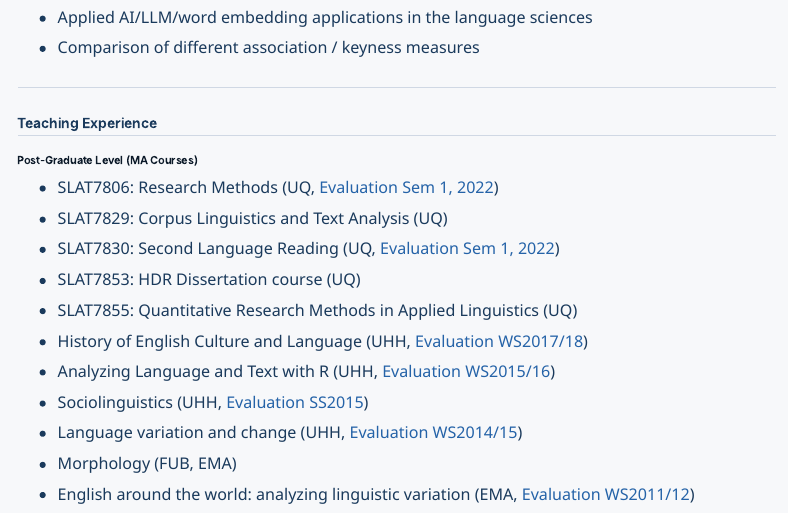
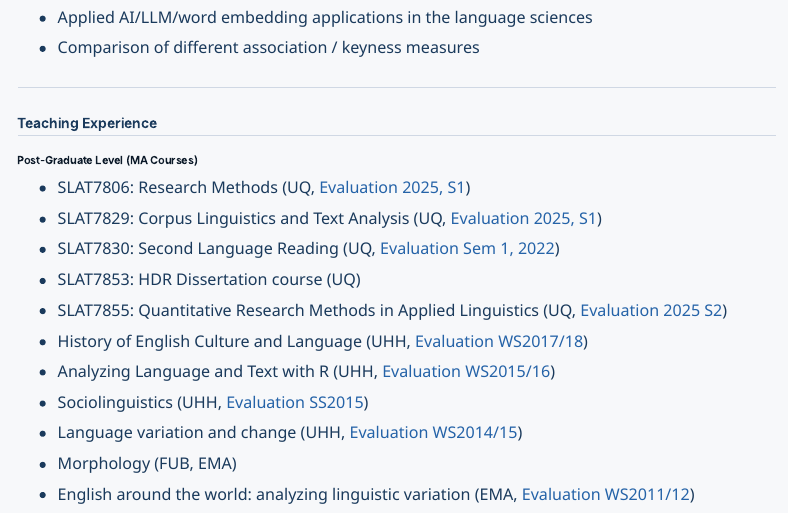
Before and after one commit to MartinSchweinberger/MartinSchweinberger.github.io, a Quarto document (teaching.qmd): the page in a window 1100 px wide, from 720 px down. Rendered offline with R 4.5, knitr and Pandoc in place of Quarto, with nearby package versions; menus at the side of the page are left out.

Commit message:
evaluation updates

```diff
--- a/teaching.qmd
+++ b/teaching.qmd
@@ -48,17 +48,17 @@ I would be particularly interested in supervising theses on the following topics
 
 ### Post-Graduate Level (MA Courses)
 
-- SLAT7806: Research Methods (UQ, [Evaluation Sem 1, 2022](resources/7220-SLAT7806-24674_STLUC-EX-S1-2022_-_Course_Survey.pdf))
-- SLAT7829: Corpus Linguistics and Text Analysis (UQ)
+- SLAT7806: Research Methods (UQ, [Evaluation 2025, S1](resources/Course report SLAT7806_9b0e227d-c346-4054-be89-9ec3fb33c49een-US.pdf))
+- SLAT7829: Corpus Linguistics and Text Analysis (UQ, [Evaluation 2025, S1](resources/Course report SLAT7829_690b79b2-a5b9-44d5-9d6f-1bfcf0121aaben-US.pdf))
 - SLAT7830: Second Language Reading (UQ, [Evaluation Sem 1, 2022](resources/7220-SLAT7830-24684_STLUC-EX-S1-2022_-_Course_Survey.pdf))
 - SLAT7853: HDR Dissertation course (UQ)
-- SLAT7855: Quantitative Research Methods in Applied Linguistics (UQ)
-- History of English Culture and Language (UHH, [Evaluation WS2017/18](http://martinschweinberger.de/docs/materials/Evaluation_History_WS201718.pdf))
-- Analyzing Language and Text with R (UHH, [Evaluation WS2015/16](http://martinschweinberger.de/docs/materials/Evaluatuation_AnalyzingLanguageAndTextsWithR_WS201516.pdf))
-- Sociolinguistics (UHH, [Evaluation SS2015](http://martinschweinberger.de/docs/materials/Evaluation_Sociolinguistics.pdf))
-- Language variation and change (UHH, [Evaluation WS2014/15](http://martinschweinberger.de/docs/materials/Evaluation_Language_Variation_and_Change.pdf))
+- SLAT7855: Quantitative Research Methods in Applied Linguistics (UQ, [Evaluation 2025 S2](resources/Course report SLAT7855_7e6024bb-222b-4d7c-921f-c52f6752c296en-US.pdf))
+- History of English Culture and Language (UHH, [Evaluation WS2017/18](resources//Evaluation_History_WS201718.pdf))
+- Analyzing Language and Text with R (UHH, [Evaluation WS2015/16](resources/Evaluatuation_AnalyzingLanguageAndTextsWithR_WS201516.pdf))
+- Sociolinguistics (UHH, [Evaluation SS2015](resources/Evaluation_Sociolinguistics.pdf))
+- Language variation and change (UHH, [Evaluation WS2014/15](resources/Evaluation_Language_Variation_and_Change.pdf))
 - Morphology (FUB, EMA)
-- English around the world: analyzing linguistic variation (EMA, [Evaluation WS2011/12](http://martinschweinberger.de/docs/materials/Evaluation_English_around_the_World.pdf))
+- English around the world: analyzing linguistic variation (EMA, [Evaluation WS2011/12](resources/Evaluation_English_around_the_World.pdf))
 
 ### Graduate Level (BA Courses)
 
```
Also changed, not shown: docs/search.json, resources/Course report SLAT7806_9b0e227d-c346-4054-be89-9ec3fb33c49een-US.pdf (added), resources/Course report SLAT7829_690b79b2-a5b9-44d5-9d6f-1bfcf0121aaben-US.pdf (added), resources/Course report SLAT7855_7e6024bb-222b-4d7c-921f-c52f6752c296en-US.pdf (added), resources/Evaluation_Empirical_WS201516.pdf (added), resources/Evaluation_English_around_the_World.pdf (added), resources/Evaluation_Fundamentals_WS201516.pdf (added), resources/Evaluation_Introduction_SS2015.pdf (added), resources/Evaluation_Introduction_WS201415.pdf (added), resources/Evaluation_Introduction_WS201516.pdf (added), resources/Evaluation_Language_Variation_and_Change.pdf (added), resources/Evaluation_Methoden1_WS2010_11.pdf (added), resources/Evaluation_Methoden2_WS2010_11.pdf (added), resources/Evaluation_MorphologyAndSyntax_WS201516.pdf (added), 5 more files, 20 other files.
